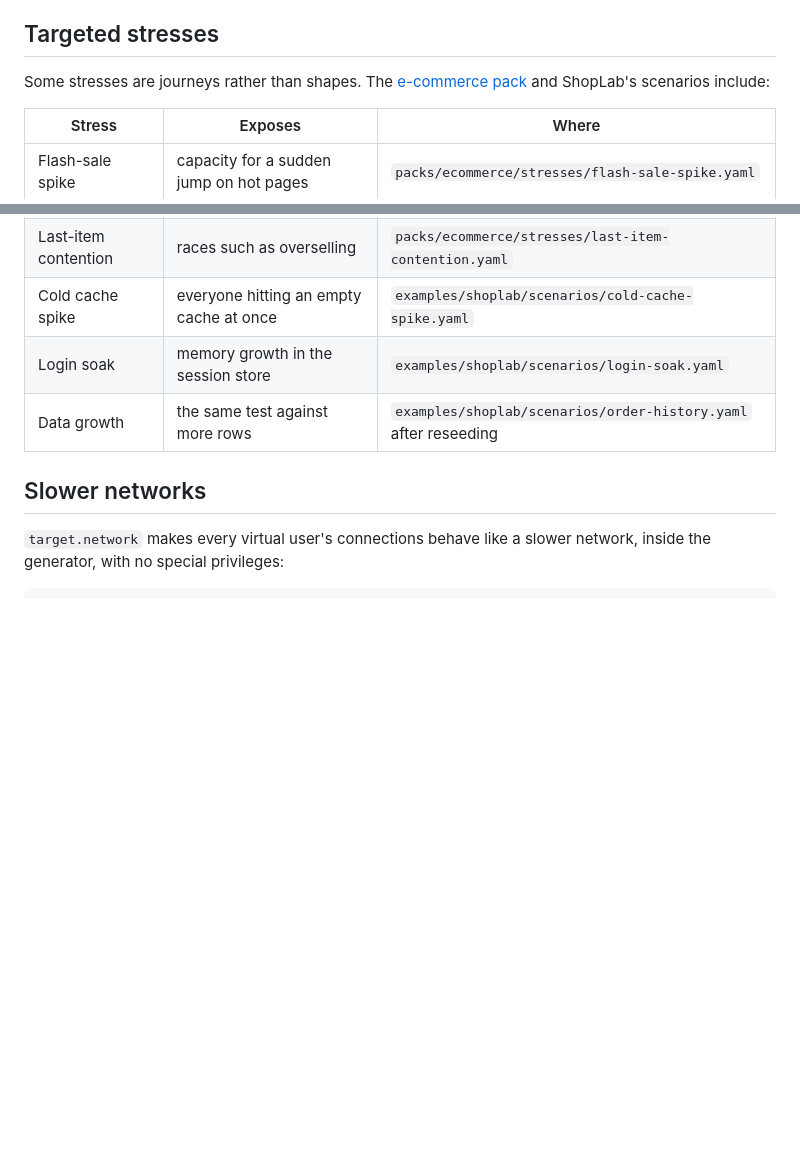
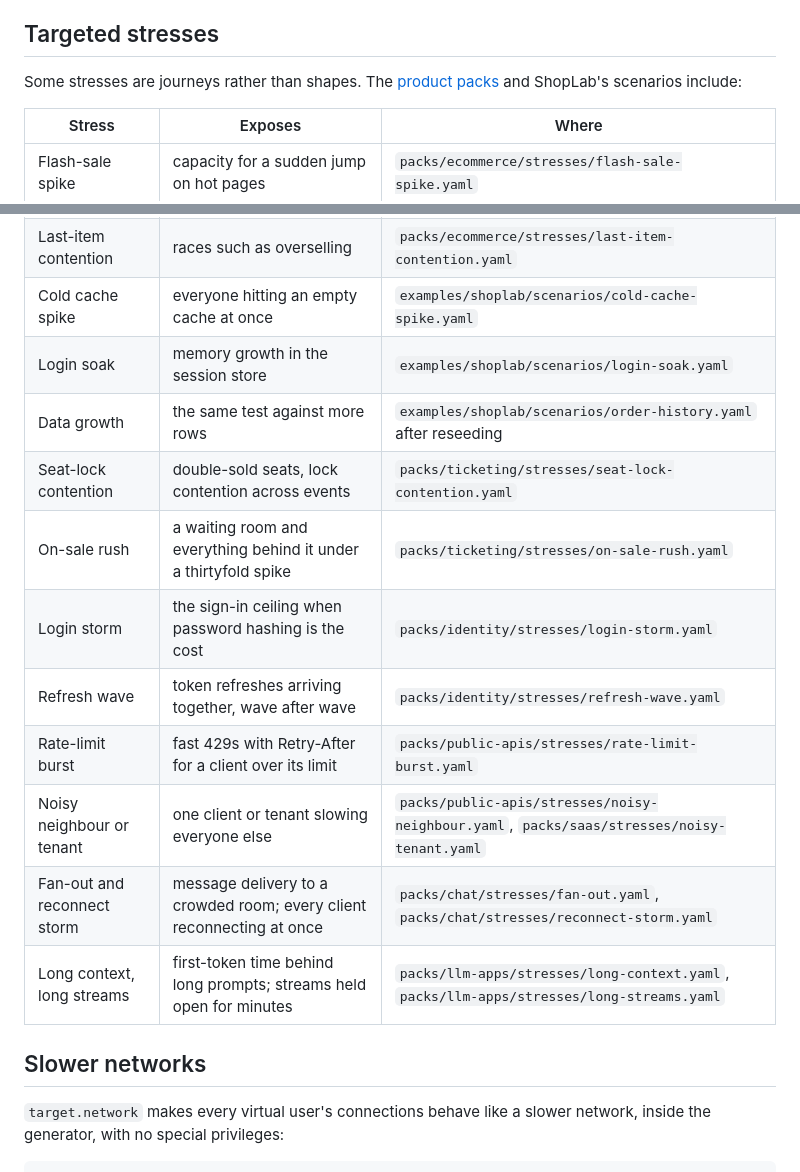
Before and after one commit to Ivan825/Stampede, a Markdown page: docs/guides/test-types.md, 2 parts joined by grey strips. GitHub-like rendering; blank space fills up the shorter version.

Commit message:
docs(test-types): list the new packs' targeted stresses

```diff
--- a/docs/guides/test-types.md
+++ b/docs/guides/test-types.md
@@ -44,8 +44,8 @@ p95 compared with the lightest level, or sharply raised errors.
 
 ## Targeted stresses
 
-Some stresses are journeys rather than shapes. The [e-commerce
-pack](packs.md) and ShopLab's scenarios include:
+Some stresses are journeys rather than shapes. The [product
+packs](packs.md) and ShopLab's scenarios include:
 
 | Stress | Exposes | Where |
 |---|---|---|
@@ -54,6 +54,14 @@ pack](packs.md) and ShopLab's scenarios include:
 | Cold cache spike | everyone hitting an empty cache at once | `examples/shoplab/scenarios/cold-cache-spike.yaml` |
 | Login soak | memory growth in the session store | `examples/shoplab/scenarios/login-soak.yaml` |
 | Data growth | the same test against more rows | `examples/shoplab/scenarios/order-history.yaml` after reseeding |
+| Seat-lock contention | double-sold seats, lock contention across events | `packs/ticketing/stresses/seat-lock-contention.yaml` |
+| On-sale rush | a waiting room and everything behind it under a thirtyfold spike | `packs/ticketing/stresses/on-sale-rush.yaml` |
+| Login storm | the sign-in ceiling when password hashing is the cost | `packs/identity/stresses/login-storm.yaml` |
+| Refresh wave | token refreshes arriving together, wave after wave | `packs/identity/stresses/refresh-wave.yaml` |
+| Rate-limit burst | fast 429s with Retry-After for a client over its limit | `packs/public-apis/stresses/rate-limit-burst.yaml` |
+| Noisy neighbour or tenant | one client or tenant slowing everyone else | `packs/public-apis/stresses/noisy-neighbour.yaml`, `packs/saas/stresses/noisy-tenant.yaml` |
+| Fan-out and reconnect storm | message delivery to a crowded room; every client reconnecting at once | `packs/chat/stresses/fan-out.yaml`, `packs/chat/stresses/reconnect-storm.yaml` |
+| Long context, long streams | first-token time behind long prompts; streams held open for minutes | `packs/llm-apps/stresses/long-context.yaml`, `packs/llm-apps/stresses/long-streams.yaml` |
 
 ## Slower networks
 
```
